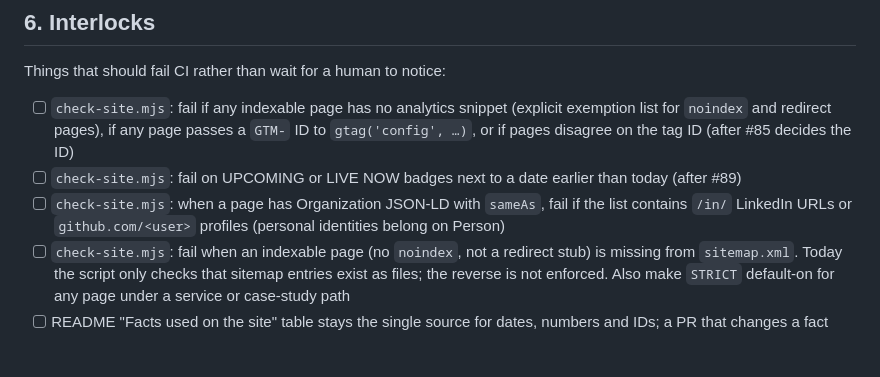
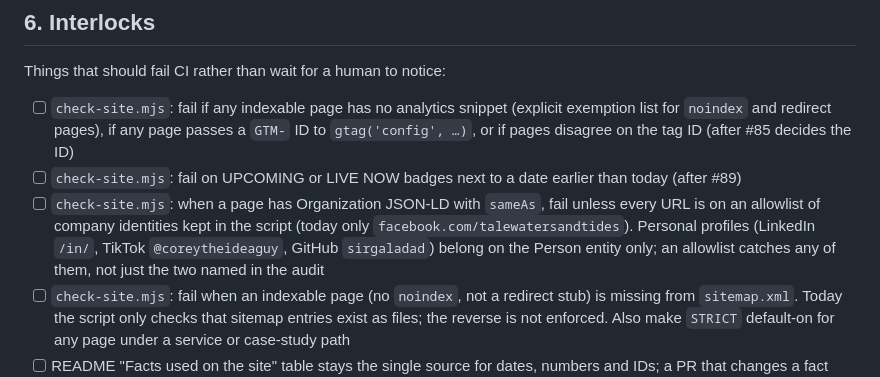
Before and after one commit to sirgaladad/talewatersandtides-marketing, a Markdown page: docs/AUDIT-RESPONSE-2026-10.md, the part around the change. GitHub-like rendering; blank space fills up the shorter version.

Commit message:
[Chore] Audit doc: sameAs interlock validates against a company allowlist
A denylist of LinkedIn and GitHub patterns would still let the personal
TikTok profile back onto the Organization entity. An allowlist of
company identities in check-site.mjs catches every personal profile.

Co-Authored-By: Claude Fable 5.1 <noreply@anthropic.com>
Claude-Session: https://claude.ai/code/session_013RSVnGuYY62Nhn9poe2YLb

```diff
--- a/docs/AUDIT-RESPONSE-2026-10.md
+++ b/docs/AUDIT-RESPONSE-2026-10.md
@@ -90,7 +90,7 @@ Things that should fail CI rather than wait for a human to notice:
 
 - [ ] `check-site.mjs`: fail if any indexable page has no analytics snippet (explicit exemption list for `noindex` and redirect pages), if any page passes a `GTM-` ID to `gtag('config', …)`, or if pages disagree on the tag ID (after #85 decides the ID)
 - [ ] `check-site.mjs`: fail on UPCOMING or LIVE NOW badges next to a date earlier than today (after #89)
-- [ ] `check-site.mjs`: when a page has Organization JSON-LD with `sameAs`, fail if the list contains `/in/` LinkedIn URLs or `github.com/<user>` profiles (personal identities belong on Person)
+- [ ] `check-site.mjs`: when a page has Organization JSON-LD with `sameAs`, fail unless every URL is on an allowlist of company identities kept in the script (today only `facebook.com/talewatersandtides`). Personal profiles (LinkedIn `/in/`, TikTok `@coreytheideaguy`, GitHub `sirgaladad`) belong on the Person entity only; an allowlist catches any of them, not just the two named in the audit
 - [ ] `check-site.mjs`: fail when an indexable page (no `noindex`, not a redirect stub) is missing from `sitemap.xml`. Today the script only checks that sitemap entries exist as files; the reverse is not enforced. Also make `STRICT` default-on for any page under a service or case-study path
 - [ ] README "Facts used on the site" table stays the single source for dates, numbers and IDs; a PR that changes a fact changes the table
 
```
